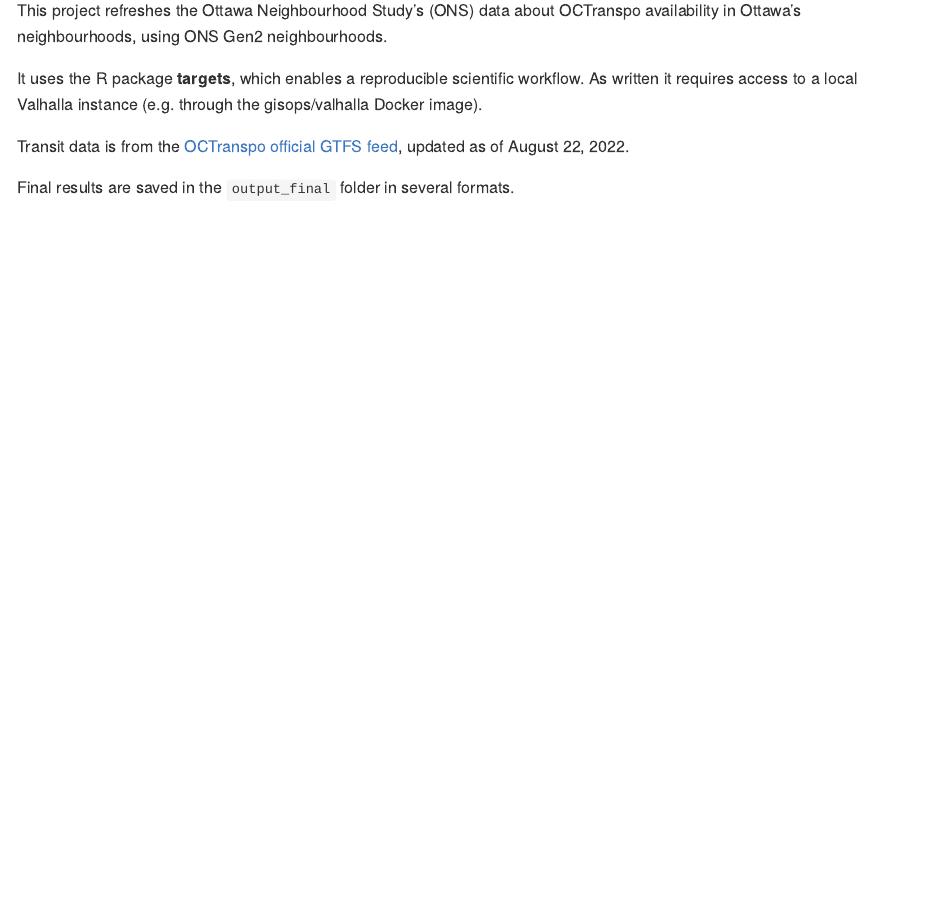
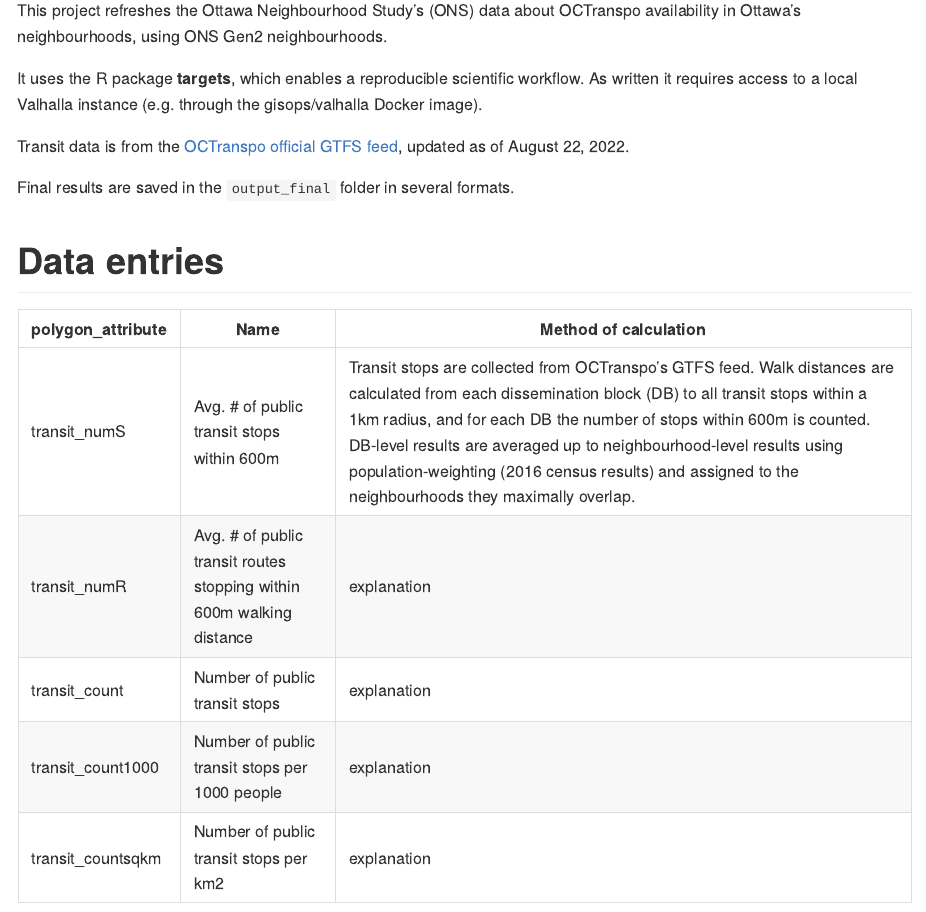
Before and after one commit to Ottawa-Neighbourhood-Study/ons_octranspo, an R Markdown document (README.Rmd): the page in a window 1100 px wide, from 150 px down. The pictures show the output file README.md that the author committed with the source, drawn offline in the style of GitHub.

Commit message:
Adding more methodology to documentation

```diff
--- a/README.Rmd
+++ b/README.Rmd
@@ -20,3 +20,13 @@
 Transit data is from the [OCTranspo official GTFS feed](https://www.octranspo.com/en/plan-your-trip/travel-tools/developers/), updated as of August 22, 2022.
 
 Final results are saved in the `output_final` folder in several formats.
+
+# Data entries
+
+| polygon_attribute | Name | Method of calculation|
+|-------------------|-----|--------|
+| transit_numS | Avg. # of public transit stops within 600m | Transit stops are collected from OCTranspo's GTFS feed. Walk distances are calculated from each dissemination  block (DB) to all transit stops within a 1km radius, and for each DB the number of stops within 600m is counted. DB-level results are averaged up to neighbourhood-level results using population-weighting (2016 census results) and assigned to the neighbourhoods they maximally overlap. |
+| transit_numR | Avg. # of public transit routes stopping within 600m walking distance | explanation |
+| transit_count| Number of public transit stops | explanation |
+| transit_count1000| Number of public transit stops per 1000 people | explanation |
+| transit_countsqkm| Number of public transit stops per km2 | explanation |
```
Also changed, not shown: README.md.
